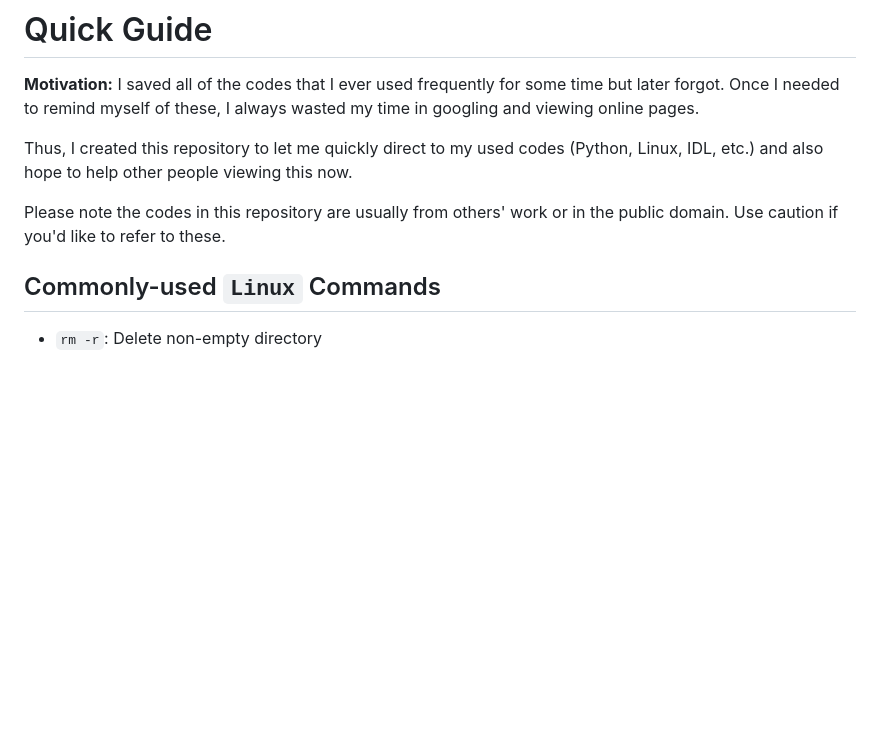
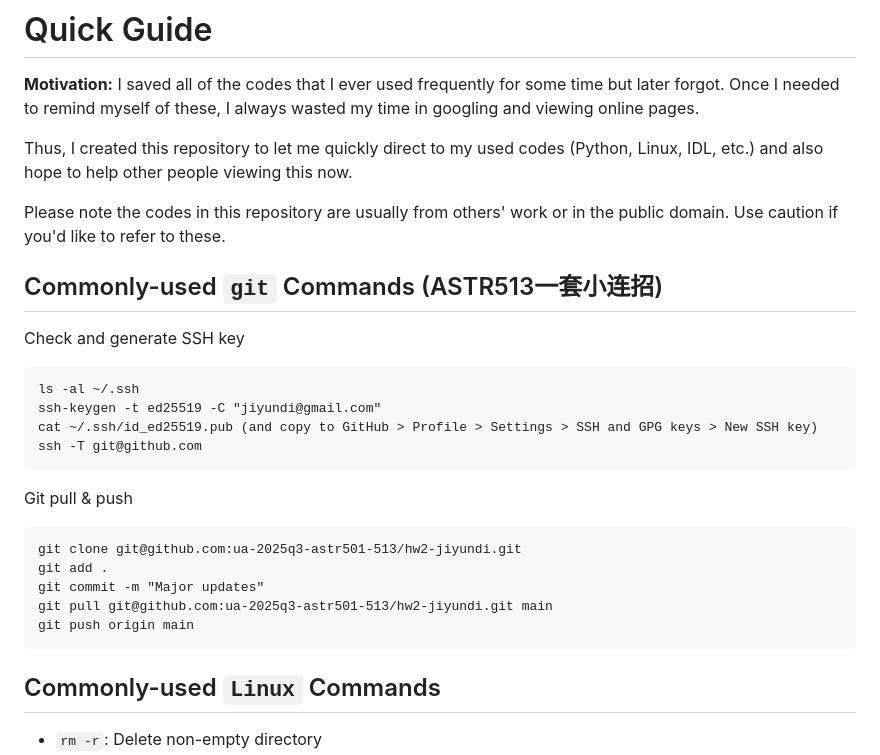
Before and after one commit to jiyundi/common-in-use, a Markdown page: README.md, the part around the change. GitHub-like rendering; blank space fills up the shorter version.

````diff
--- a/README.md
+++ b/README.md
@@ -5,6 +5,23 @@
 Thus, I created this repository to let me quickly direct to my used codes (Python, Linux, IDL, etc.) and also hope to help other people viewing this now.
 
 Please note the codes in this repository are usually from others' work or in the public domain. Use caution if you'd like to refer to these.
+
+## Commonly-used `git` Commands (ASTR513一套小连招)
+Check and generate SSH key
+```
+ls -al ~/.ssh
+ssh-keygen -t ed25519 -C "jiyundi@gmail.com"
+cat ~/.ssh/id_ed25519.pub (and copy to GitHub > Profile > Settings > SSH and GPG keys > New SSH key)
+ssh -T git@github.com
+```
+Git pull & push
+```
+git clone git@github.com:ua-2025q3-astr501-513/hw2-jiyundi.git
+git add .
+git commit -m "Major updates"
+git pull git@github.com:ua-2025q3-astr501-513/hw2-jiyundi.git main
+git push origin main
+```
 
 ## Commonly-used `Linux` Commands
 * `rm -r`: Delete non-empty directory
````
